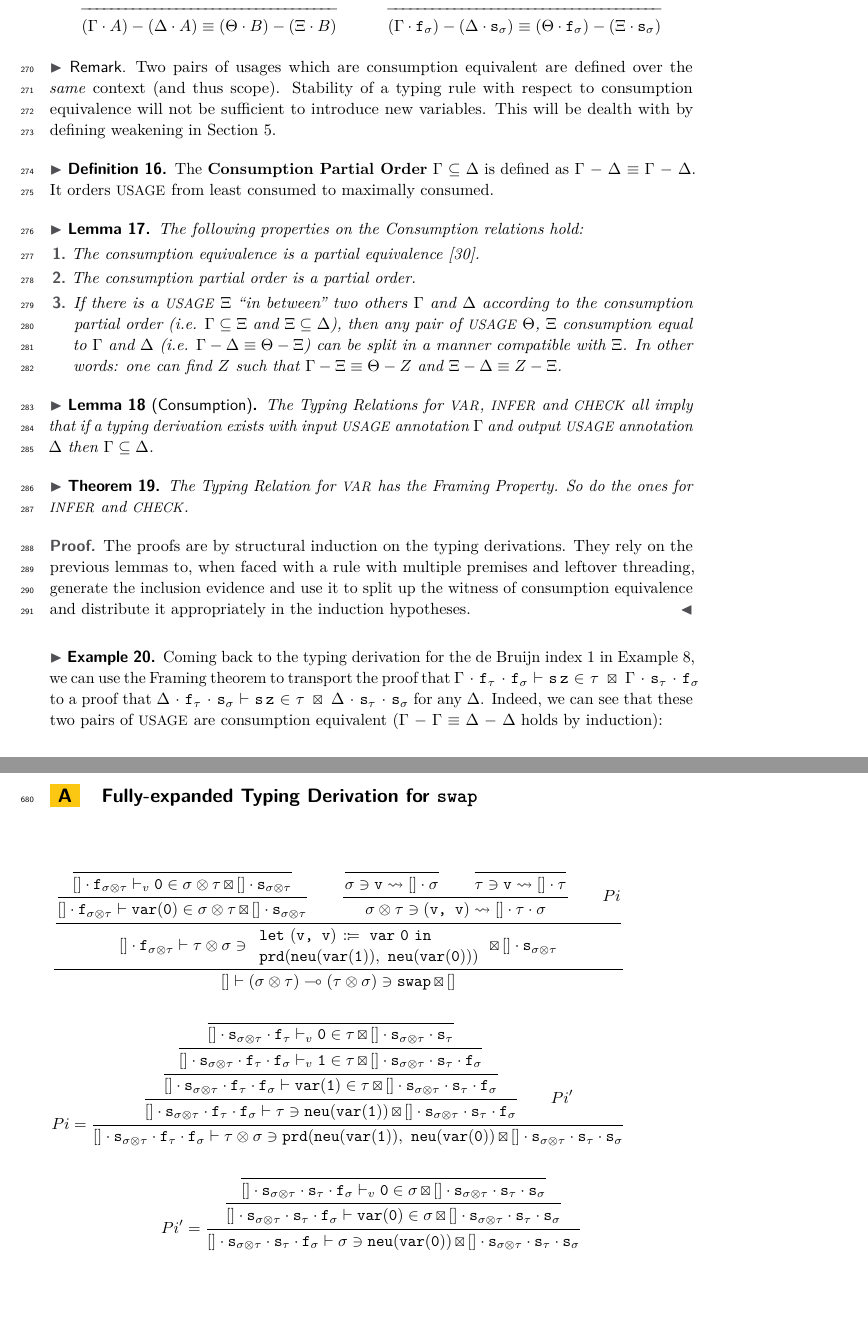
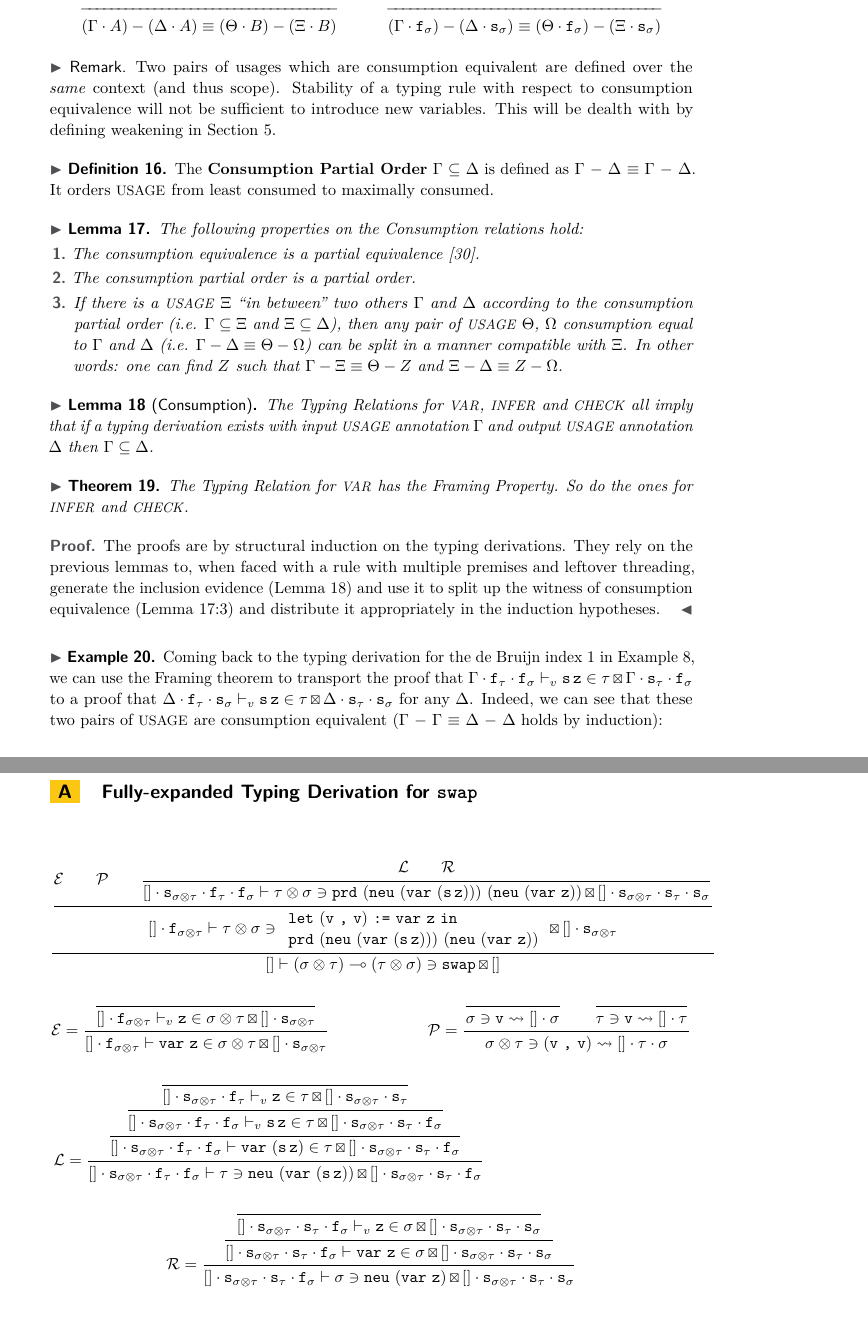
Before and after one commit to gallais/typing-with-leftovers, a LaTeX paper (doc/main.tex, which reads doc/leftovers.tex, doc/typing-swap.tex): two parts of pages 11 and 23 of 23, joined at a grey line, cut so that both start at the same text, the shorter picture padded with empty space. Compiled offline with pdfLaTeX.

Commit message:
[ paper ] typos, typesetting and code cleanup

```diff
--- a/doc/leftovers.tex
+++ b/doc/leftovers.tex
@@ -638,21 +638,24 @@ variables. This will be dealth with by defining weakening in Section~\ref{sec:we
 \mbox{\ensuremath{\Gamma} \ensuremath{-} \ensuremath{\Delta} \ensuremath{\equiv} \ensuremath{\Gamma} \ensuremath{-} \ensuremath{\Delta}}. It orders \Usages{} from least consumed to maximally consumed.
 \end{definition}
 
-\begin{lemma} The following properties on the Consumption relations hold:
+\begin{lemma} The following properties on the Consumption relations hold:\label{lemma:consumptionPO}
 \begin{enumerate}
   \item The consumption equivalence is a partial equivalence~\cite{mitchell1996foundations}.
   \item The consumption partial order is a partial order.
   \item If there is a \Usages{} \ensuremath{\Xi} ``in between'' two others \ensuremath{\Gamma} and \ensuremath{\Delta} according to
-        the consumption partial order (i.e. $\ensuremath{\Gamma} \ensuremath{\subseteq} \ensuremath{\Xi}$ and $\ensuremath{\Xi} \ensuremath{\subseteq} \ensuremath{\Delta}$), then any pair
-        of \Usages{} \ensuremath{\Theta}, \ensuremath{\Xi} consumption equal to \ensuremath{\Gamma} and \ensuremath{\Delta} (i.e. \mbox{$\ensuremath{\Gamma} \ensuremath{-} \ensuremath{\Delta} \ensuremath{\equiv} \ensuremath{\Theta} \ensuremath{-} \ensuremath{\Xi}$})
+        the consumption partial order (i.e. \ensuremath{\Gamma \subseteq \Xi} and \ensuremath{\Xi \subseteq \Delta}), then any pair
+        of \Usages{} \ensuremath{\Theta}, \ensuremath{\Omega} consumption equal to \ensuremath{\Gamma} and \ensuremath{\Delta}
+        (i.e. \mbox{\ensuremath{\Gamma - \Delta \equiv \Theta - \Omega}})
         can be split in a manner compatible with \ensuremath{\Xi}. In other words: one can find
-        \ensuremath{\Zeta} such that \mbox{$\ensuremath{\Gamma} \ensuremath{-} \ensuremath{\Xi} \ensuremath{\equiv} \ensuremath{\Theta} \ensuremath{-} \ensuremath{\Zeta}$} and \mbox{$\ensuremath{\Xi} \ensuremath{-} \ensuremath{\Delta} \ensuremath{\equiv} \ensuremath{\Zeta} \ensuremath{-} \ensuremath{\Xi}$}.
+        \ensuremath{\Zeta} such that \mbox{\ensuremath{\Gamma - \Xi \equiv \Theta - \Zeta}}
+        and \mbox{\ensuremath{\Xi - \Delta \equiv \Zeta -\Omega}}.\label{lemma:split}
 \end{enumerate}
 \end{lemma}
 
 \begin{lemma}[Consumption]The Typing Relations for \Var{}, \Inferable{}
 and \Checkable{} all imply that if a typing derivation exists with input
-\Usages{} annotation \ensuremath{\Gamma} and output \Usages{} annotation \ensuremath{\Delta} then $\ensuremath{\Gamma} \ensuremath{\subseteq} \ensuremath{\Delta}$.\label{lemma:consumption}
+\Usages{} annotation \ensuremath{\Gamma} and output \Usages{} annotation \ensuremath{\Delta}
+then \ensuremath{\Gamma \subseteq \Delta}.\label{lemma:consumption}
 \end{lemma}
 
 \begin{theorem}
@@ -663,15 +666,15 @@ So do the ones for \Inferable{} and \Checkable{}.
 \begin{proof}
 The proofs are by structural induction on the typing derivations. They rely on
 the previous lemmas to, when faced with a rule with multiple premises and leftover
-threading, generate the inclusion evidence and use it to split up the witness
-of consumption equivalence and distribute it appropriately in the induction hypotheses.
+threading, generate the inclusion evidence (Lemma~\ref{lemma:consumption}) and use it to split up the witness
+of consumption equivalence (Lemma~\ref{lemma:consumptionPO}:\ref{lemma:split}) and distribute it appropriately in the induction hypotheses.
 \end{proof}
 
 
 \begin{example}Coming back to the typing derivation for the de Bruijn index $1$ in
 Example~\ref{example:debruijn}, we can use the Framing theorem to transport the proof
-that \mbox{\ensuremath{\Gamma} \ensuremath{\cdot} \fresh{\ensuremath{\tau}} \ensuremath{\cdot} \fresh{\ensuremath{\sigma}} \ensuremath{\vdash} \varsucc{\varzero} \ensuremath{\in} \ensuremath{\tau} \andalso{} \ensuremath{\Gamma} \ensuremath{\cdot} \stale{\ensuremath{\tau}} \ensuremath{\cdot} \fresh{\ensuremath{\sigma}}}
-to a proof that \mbox{\ensuremath{\Delta} \ensuremath{\cdot} \fresh{\ensuremath{\tau}} \ensuremath{\cdot} \stale{\ensuremath{\sigma}} \ensuremath{\vdash} \varsucc{\varzero} \ensuremath{\in} \ensuremath{\tau} \andalso{} \ensuremath{\Delta} \ensuremath{\cdot} \stale{\ensuremath{\tau}} \ensuremath{\cdot} \stale{\ensuremath{\sigma}}}
+that \mbox{\ensuremath{\Gamma \cdot \fresh{\tau} \cdot \fresh{\sigma} \vdash_v \varsucc{\varzero} \in \tau \andalso{} \Gamma \cdot \stale{\tau} \cdot \fresh{\sigma}}}
+to a proof that \mbox{\ensuremath{\Delta \cdot \fresh{\tau} \cdot \stale{\sigma} \vdash_v \varsucc{\varzero} \in \tau \andalso{} \Delta \cdot \stale{\tau} \cdot \stale{\sigma}}}
 for any \ensuremath{\Delta}. Indeed, we can see that these two pairs of \Usages{} are consumption equivalent
 (\mbox{\ensuremath{\Gamma} \ensuremath{-} \ensuremath{\Gamma} \ensuremath{\equiv} \ensuremath{\Delta} \ensuremath{-} \ensuremath{\Delta}} holds by induction):
 \begin{mathpar}
--- a/doc/typing-swap.tex
+++ b/doc/typing-swap.tex
@@ -4,52 +4,66 @@
  { % premise 1
   \inferrule
    { % premise 2
+        \ensuremath{\mathcal{E}}   % expression
+   \and \ensuremath{\mathcal{P}}   % pattern
+   \and \inferrule
+         { % premise 3
+          \ensuremath{\mathcal{L} \and \mathcal{R}}
+        }{ % conclusion 1
+           \ensuremath{[] \cdot \stale{\sigma \otimes \tau} \cdot \fresh{\tau} \cdot \fresh{\sigma}
+                       \vdash \tau \otimes \sigma \ni \prd{(\neu{(\var{(\varsucc{\varzero})})})}{(\neu{(\var{\varzero})})}
+                       \andalso{} [] \cdot \stale{\sigma \otimes \tau} \cdot \stale{\tau} \cdot \stale{\sigma}}
+        }
+  }{ % conslusion 2
+     \ensuremath{[] \cdot \fresh{\sigma \otimes \tau}
+                 \vdash \tau \otimes \sigma \ni
+    {\begin{array}{l}
+      \letinsplit{\prdpattern{\varpattern{}}{\varpattern{}}}{\var{\varzero}}{\prd{(\neu{(\var{(\varsucc{\varzero})})})}{(\neu{(\var{\varzero})}})}
+    \end{array}}
+    \andalso{} [] \cdot \stale{\sigma \otimes \tau}}
+  }
+}{ % conclusion 1
+  [] \ensuremath{\vdash} (\ensuremath{\sigma} \ensuremath{\otimes} \ensuremath{\tau}) \ensuremath{\multimap} (\ensuremath{\tau} \ensuremath{\otimes} \ensuremath{\sigma}) \ensuremath{\ni} \texttt{swap} \andalso{} []
+}
+
+\and \ensuremath{\mathcal{E}} = \inferrule
+     { % premise 3
+      \inferrule
+       { % premise 4
+      }{ % conclusion 4
+         \ensuremath{[] \cdot \fresh{\sigma \otimes \tau}
+                     \vdash_v \varzero \in \sigma \otimes \tau
+                     \andalso{} [] \cdot \stale{\sigma \otimes \tau}}
+      }
+    }{ % conclusion 3
+       \ensuremath{[] \cdot \fresh{\sigma \otimes \tau}
+                   \vdash \var{\varzero} \in \sigma \otimes \tau
+                   \andalso{} [] \cdot \stale{\sigma \otimes\tau}}
+     }
+
+ \and
+
+\ensuremath{\mathcal{P}} =  % premise 2
     \inferrule
      { % premise 3
       \inferrule
        { % premise 4
       }{ % conclusion 4
-        [] \ensuremath{\cdot} \fresh{\ensuremath{\sigma} \ensuremath{\otimes} \ensuremath{\tau}} \ensuremath{\vdash}_v \texttt{0} \ensuremath{\in} \ensuremath{\sigma} \ensuremath{\otimes} \ensuremath{\tau} \andalso{} [] \ensuremath{\cdot} \stale{\ensuremath{\sigma} \ensuremath{\otimes} \ensuremath{\tau}}
-      }
-    }{ % conclusion 3
-       [] \ensuremath{\cdot} \fresh{\ensuremath{\sigma} \ensuremath{\otimes} \ensuremath{\tau}} \ensuremath{\vdash} \texttt{var}(\texttt{0}) \ensuremath{\in} \ensuremath{\sigma} \ensuremath{\otimes} \ensuremath{\tau} \andalso{} [] \ensuremath{\cdot} \stale{\ensuremath{\sigma} \ensuremath{\otimes} \ensuremath{\tau}}
-     }
-   \and % premise 2
-    \inferrule
-     { % premise 3
-      \inferrule
-       { % premise 4
-      }{ % conclusion 4
-        \ensuremath{\sigma} \ensuremath{\ni} \texttt{v} \leadsto{} [] \ensuremath{\cdot} \ensuremath{\sigma}
+        \ensuremath{\sigma \ni \varpattern{} \leadsto{} [] \cdot \sigma}
        }
      \and % premise 3
       \inferrule
        { % premise 4
       }{ % conclusion 4
-        \ensuremath{\tau} \ensuremath{\ni} \texttt{v} \leadsto{} [] \ensuremath{\cdot} \ensuremath{\tau}
+        \ensuremath{\tau \ni \varpattern{} \leadsto{} [] \cdot \tau}
       }
     }{ % conclusion 3
-      \ensuremath{\sigma} \ensuremath{\otimes} \ensuremath{\tau} \ensuremath{\ni} (\texttt{v, v}) \leadsto{} [] \ensuremath{\cdot} \ensuremath{\tau} \ensuremath{\cdot} \ensuremath{\sigma}
+      \ensuremath{\sigma \otimes \tau \ni \prdpattern{\varpattern{}}{\varpattern{}} \leadsto{} [] \cdot \tau \cdot \sigma}
     }
-   \and % premise 2
-    \ensuremath{Pi}
-  }{ % conslusion 2
-    [] \ensuremath{\cdot} \fresh{\ensuremath{\sigma} \ensuremath{\otimes} \ensuremath{\tau}} \ensuremath{\vdash} \ensuremath{\tau} \ensuremath{\otimes} \ensuremath{\sigma} \ensuremath{\ni}
-    {\begin{array}{l}
-      \texttt{let}~(\texttt{v, v})~\ensuremath{\listcons}=~\texttt{var}~\texttt{0}~\texttt{in} \\
-      \texttt{prd}(\texttt{neu}(\texttt{var}(\texttt{1})),~\texttt{neu}(\texttt{var}(\texttt{0})))
-    \end{array}}
-    \andalso{} [] \ensuremath{\cdot} \stale{\ensuremath{\sigma} \ensuremath{\otimes} \ensuremath{\tau}}
-  }
-}{ % conclusion 1
-  [] \ensuremath{\vdash} (\ensuremath{\sigma} \ensuremath{\otimes} \ensuremath{\tau}) \ensuremath{\multimap} (\ensuremath{\tau} \ensuremath{\otimes} \ensuremath{\sigma}) \ensuremath{\ni} \texttt{swap} \andalso{} []
-}
 
 \and
 
-\ensuremath{Pi} = \inferrule
-  { % premise 1
-   \inferrule
+\ensuremath{\mathcal{L}} = \inferrule
     { % premise 2
      \inferrule
       { % premise 3
@@ -58,46 +72,52 @@
          \inferrule
           { % premise 5
          }{ % conclusion 5
-           [] \ensuremath{\cdot} \stale{\ensuremath{\sigma} \ensuremath{\otimes} \ensuremath{\tau}} \ensuremath{\cdot} \fresh{\ensuremath{\tau}} \ensuremath{\vdash}_v \texttt{0} \ensuremath{\in} \ensuremath{\tau} \andalso{} [] \ensuremath{\cdot} \stale{\ensuremath{\sigma} \ensuremath{\otimes} \ensuremath{\tau}} \ensuremath{\cdot} \stale{\ensuremath{\tau}}
+            \ensuremath{[] \cdot \stale{\sigma \otimes \tau} \cdot \fresh{\tau}
+                        \vdash_v \varzero \in \tau
+                        \andalso{} [] \cdot \stale{\sigma \otimes \tau} \cdot \stale{\tau}}
          }
        }{ % conclusion 4
-         [] \ensuremath{\cdot} \stale{\ensuremath{\sigma} \ensuremath{\otimes} \ensuremath{\tau}} \ensuremath{\cdot} \fresh{\ensuremath{\tau}} \ensuremath{\cdot} \fresh{\ensuremath{\sigma}} \ensuremath{\vdash}_v \texttt{1} \ensuremath{\in} \ensuremath{\tau}
-          \andalso{} [] \ensuremath{\cdot} \stale{\ensuremath{\sigma} \ensuremath{\otimes} \ensuremath{\tau}} \ensuremath{\cdot} \stale{\ensuremath{\tau}} \ensuremath{\cdot} \fresh{\ensuremath{\sigma}}
+          \ensuremath{[] \cdot \stale{\sigma \otimes \tau} \cdot \fresh{\tau} \cdot \fresh{\sigma}
+                      \vdash_v \varsucc{\varzero} \in \tau
+                      \andalso{} [] \cdot \stale{\sigma \otimes \tau} \cdot \stale{\tau} \cdot \fresh{\sigma}}
        }
      }{ % conclusion 3
-       [] \ensuremath{\cdot} \stale{\ensuremath{\sigma} \ensuremath{\otimes} \ensuremath{\tau}} \ensuremath{\cdot} \fresh{\ensuremath{\tau}} \ensuremath{\cdot} \fresh{\ensuremath{\sigma}} \ensuremath{\vdash} \texttt{var}(\texttt{1}) \ensuremath{\in} \ensuremath{\tau}
-       \andalso{} [] \ensuremath{\cdot} \stale{\ensuremath{\sigma} \ensuremath{\otimes} \ensuremath{\tau}} \ensuremath{\cdot} \stale{\ensuremath{\tau}} \ensuremath{\cdot} \fresh{\ensuremath{\sigma}}
+        \ensuremath{[] \cdot \stale{\sigma \otimes \tau} \cdot \fresh{\tau} \cdot \fresh{\sigma}
+                   \vdash \var{(\varsucc{\varzero})} \in \tau
+                   \andalso{} [] \cdot \stale{\sigma \otimes \tau} \cdot \stale{\tau} \cdot \fresh{\sigma}}
      }
    }{ % conclusion 2
-     [] \ensuremath{\cdot} \stale{\ensuremath{\sigma} \ensuremath{\otimes} \ensuremath{\tau}} \ensuremath{\cdot} \fresh{\ensuremath{\tau}} \ensuremath{\cdot} \fresh{\ensuremath{\sigma}} \ensuremath{\vdash} \ensuremath{\tau} \ensuremath{\ni} \texttt{neu}(\texttt{var}(\texttt{1}))
-     \andalso{} [] \ensuremath{\cdot} \stale{\ensuremath{\sigma} \ensuremath{\otimes} \ensuremath{\tau}} \ensuremath{\cdot} \stale{\ensuremath{\tau}} \ensuremath{\cdot} \fresh{\ensuremath{\sigma}}
+      \ensuremath{[] \cdot \stale{\sigma \otimes \tau} \cdot \fresh{\tau} \cdot \fresh{\sigma}
+                  \vdash \tau \ni \neu{(\var{(\varsucc{\varzero})})}
+                  \andalso{} [] \cdot \stale{\sigma \otimes \tau} \cdot \stale{\tau} \cdot \fresh{\sigma}}
    }
-  \and \ensuremath{Pi}'
- }{ % conclusion 3
-   [] \ensuremath{\cdot} \stale{\ensuremath{\sigma} \ensuremath{\otimes} \ensuremath{\tau}} \ensuremath{\cdot} \fresh{\ensuremath{\tau}} \ensuremath{\cdot} \fresh{\ensuremath{\sigma}} \ensuremath{\vdash} \ensuremath{\tau} \ensuremath{\otimes} \ensuremath{\sigma} \ensuremath{\ni}
-   \texttt{prd}(\texttt{neu}(\texttt{var}(\texttt{1})),~\texttt{neu}(\texttt{var}(\texttt{0}))
-   \andalso{} [] \ensuremath{\cdot} \stale{\ensuremath{\sigma} \ensuremath{\otimes} \ensuremath{\tau}} \ensuremath{\cdot} \stale{\ensuremath{\tau}} \ensuremath{\cdot} \stale{\ensuremath{\sigma}}
- }
 
 \and
 
-\ensuremath{Pi}' =  \inferrule
+
+
+\and
+
+\ensuremath{\mathcal{R}} =  \inferrule
   { % premise 1
    \inferrule
     { % premise 2
      \inferrule
       { % premise 3
      }{ % conclusion 3
-       [] \ensuremath{\cdot} \stale{\ensuremath{\sigma} \ensuremath{\otimes} \ensuremath{\tau}} \ensuremath{\cdot} \stale{\ensuremath{\tau}} \ensuremath{\cdot} \fresh{\ensuremath{\sigma}} \ensuremath{\vdash}_v \texttt{0} \ensuremath{\in} \ensuremath{\sigma}
-       \andalso{} [] \ensuremath{\cdot} \stale{\ensuremath{\sigma} \ensuremath{\otimes} \ensuremath{\tau}} \ensuremath{\cdot} \stale{\ensuremath{\tau}} \ensuremath{\cdot} \stale{\ensuremath{\sigma}}
+        \ensuremath{[] \cdot \stale{\sigma \otimes \tau} \cdot \stale{\tau} \cdot \fresh{\sigma}
+                    \vdash_v \varzero \in \sigma
+                   \andalso{} [] \cdot \stale{\sigma \otimes \tau} \cdot \stale{\tau} \cdot \stale{\sigma}}
      }
    }{ % conclusion 2
-     [] \ensuremath{\cdot} \stale{\ensuremath{\sigma} \ensuremath{\otimes} \ensuremath{\tau}} \ensuremath{\cdot} \stale{\ensuremath{\tau}} \ensuremath{\cdot} \fresh{\ensuremath{\sigma}} \ensuremath{\vdash} \texttt{var}(\texttt{0}) \ensuremath{\in} \ensuremath{\sigma}
-     \andalso{} [] \ensuremath{\cdot} \stale{\ensuremath{\sigma} \ensuremath{\otimes} \ensuremath{\tau}} \ensuremath{\cdot} \stale{\ensuremath{\tau}} \ensuremath{\cdot} \stale{\ensuremath{\sigma}}
+      \ensuremath{[] \cdot \stale{\sigma \otimes \tau} \cdot \stale{\tau} \cdot \fresh{\sigma}
+                  \vdash \var{\varzero} \in \sigma
+                  \andalso{} [] \cdot \stale{\sigma \otimes \tau} \cdot \stale{\tau} \cdot \stale{\sigma}}
    }
  }{ % conclusion 1
-   [] \ensuremath{\cdot} \stale{\ensuremath{\sigma} \ensuremath{\otimes} \ensuremath{\tau}} \ensuremath{\cdot} \stale{\ensuremath{\tau}} \ensuremath{\cdot} \fresh{\ensuremath{\sigma}} \ensuremath{\vdash} \ensuremath{\sigma} \ensuremath{\ni} \texttt{neu}(\texttt{var}(\texttt{0}))
-   \andalso{} [] \ensuremath{\cdot} \stale{\ensuremath{\sigma} \ensuremath{\otimes} \ensuremath{\tau}} \ensuremath{\cdot} \stale{\ensuremath{\tau}} \ensuremath{\cdot} \stale{\ensuremath{\sigma}}
+    \ensuremath{[] \cdot \stale{\sigma \otimes \tau} \cdot \stale{\tau} \cdot \fresh{\sigma}
+                \vdash \sigma \ni \neu{(\var{\varzero})}
+                \andalso{} [] \cdot \stale{\sigma \otimes \tau} \cdot \stale{\tau} \cdot \stale{\sigma}}
  }
 
 \end{mathpar}
```
Also changed, not shown: doc/commands.tex (+7 -1 lines), doc/main.bib (+7 -6 lines), doc/main.tex (+1 -0 lines), doc/typing-rules-check.tex (+3 -1 lines), doc/typing-rules-pattern.tex (+4 -4 lines), doc/leftovers.tex (46 more changed lines).
